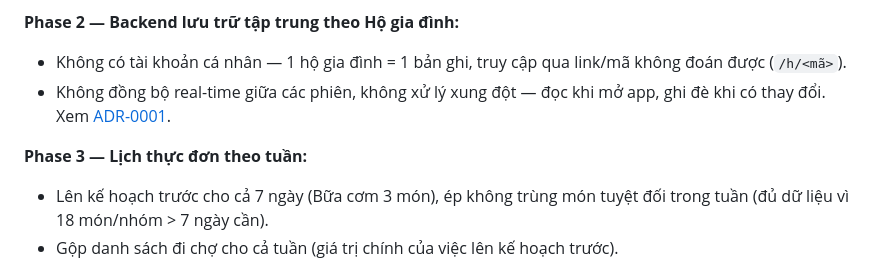
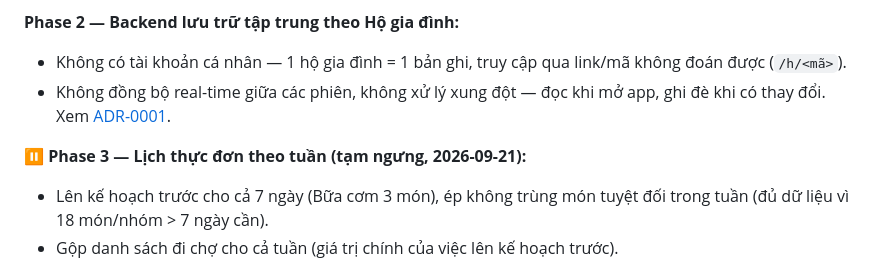
Before and after one commit to nhson/hom-nay-nau-gi, a Markdown page: SPECS.md, the part around the change. Rendered like a GitHub page.

Commit message:
Mark Phase 3 as paused in the roadmap
Co-Authored-By: Claude Sonnet 5 <noreply@anthropic.com>

```diff
--- a/SPECS.md
+++ b/SPECS.md
@@ -130,7 +130,7 @@ Xem thuật ngữ đầy đủ tại [CONTEXT.md](CONTEXT.md), quyết định k
 - Không có tài khoản cá nhân — 1 hộ gia đình = 1 bản ghi, truy cập qua link/mã không đoán được (`/h/<mã>`).
 - Không đồng bộ real-time giữa các phiên, không xử lý xung đột — đọc khi mở app, ghi đè khi có thay đổi. Xem [ADR-0001](docs/adr/0001-centralized-storage-no-session-sync.md).
 
-**Phase 3 — Lịch thực đơn theo tuần:**
+**⏸️ Phase 3 — Lịch thực đơn theo tuần (tạm ngưng, 2026-09-21):**
 - Lên kế hoạch trước cho cả 7 ngày (Bữa cơm 3 món), ép không trùng món tuyệt đối trong tuần (đủ dữ liệu vì 18 món/nhóm > 7 ngày cần).
 - Gộp danh sách đi chợ cho cả tuần (giá trị chính của việc lên kế hoạch trước).
 - Sửa được từng ngày riêng lẻ trong tuần — kể cả đổi kiểu bữa ăn của ngày đó sang "Bữa 1 món", hoặc bật lọc "chay" riêng cho ngày đó.
```
